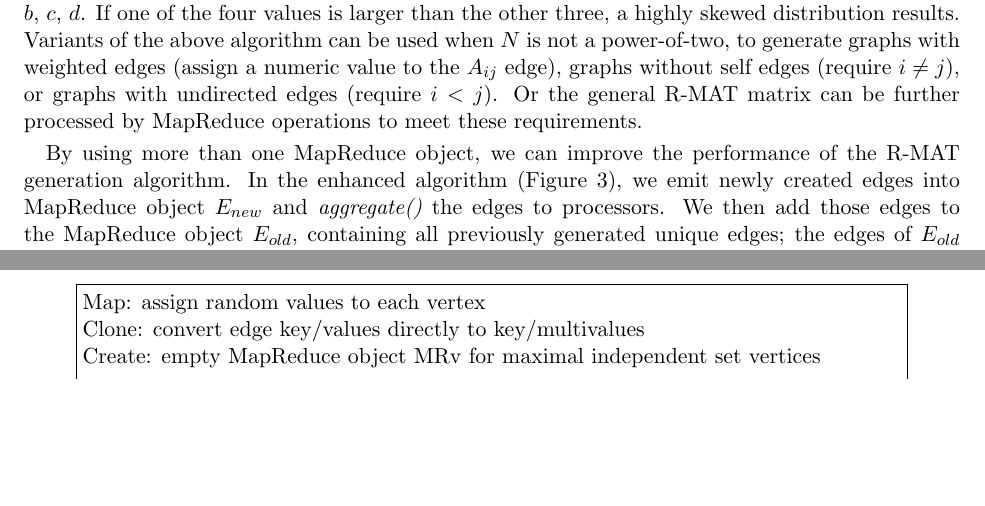
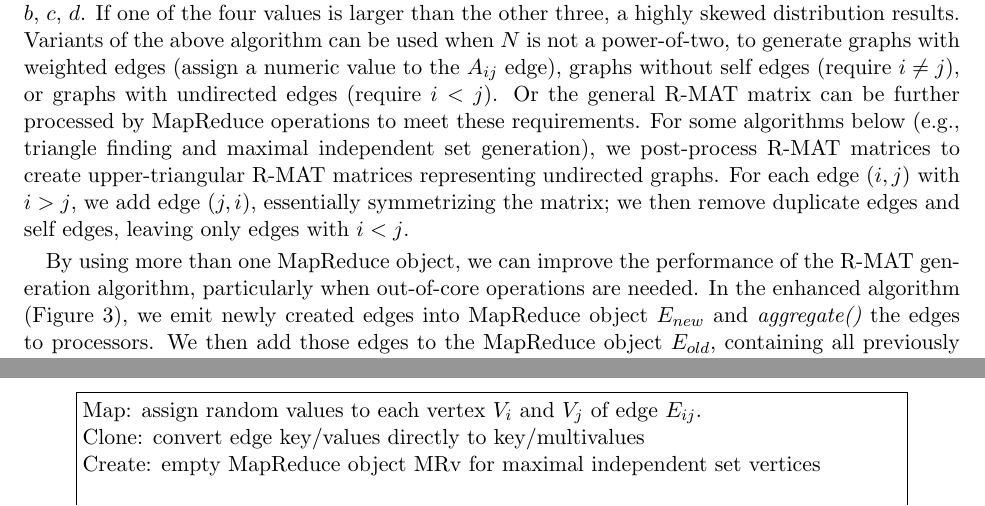
Before and after one commit to sjplimp/mapreduce, a LaTeX paper (paper/paper.tex, which reads paper/graph.tex): two parts of pages 9 and 22 of 25, joined at a grey line, cut so that both start at the same text, the shorter picture padded with empty space. Compiled offline with pdfLaTeX; a missing bibliography style is replaced by a similar one.

Commit message:
Minor changes to paper.  Some new results.
git-svn-id: svn+ssh://software-srn.sandia.gov/svn/mapreduce/trunk@608 3fc257bb-8550-0410-81b3-a5c103da83f7

```diff
--- a/paper/graph.tex
+++ b/paper/graph.tex
@@ -57,10 +57,17 @@ a power-of-two, to generate graphs with weighted edges (assign a
 numeric value to the $A_{ij}$ edge), graphs without self edges
 (require $i \ne j$), or graphs with undirected edges (require $i < j$).
 Or the general R-MAT matrix can be further processed by MapReduce
-operations to meet these requirements.
+operations to meet these requirements.  For some algorithms below
+(e.g., triangle finding and maximal independent set generation), we
+post-process R-MAT matrices to create upper-triangular R-MAT
+matrices representing undirected graphs.  For each edge $(i,j)$
+with $i>j$, we add edge $(j,i)$, essentially symmetrizing the matrix;
+we then remove duplicate edges and self edges,
+leaving only edges with $i<j$.
 
 By using more than one MapReduce object, we can improve the performance
-of the R-MAT generation algorithm.  In the enhanced algorithm
+of the R-MAT generation algorithm, particularly when out-of-core operations
+are needed.  In the enhanced algorithm
 (Figure~\ref{fig:rmat2}), we emit newly created edges into MapReduce object
 $E_{new}$ and {\it aggregate()} the edges to processors.
 We then add those edges
@@ -545,7 +552,7 @@ V_j$ for every edge, i.e. an upper-triangular R-MAT matrix.
  \begin{center}\fbox{\begin{minipage}{\textwidth} \begin{tabbing}
   xxxx\=xxxxxxxxxxx\=xxxx\=xxxx\=xxxx\=xxxxxxxxxxxxxxxxxxxxxxxxx\= \kill
 
-Map: assign random values to each vertex \\
+Map: assign random values to each vertex $V_i$ and $V_j$ of edge $E_{ij}$. \\
 Clone: convert edge key/values directly to key/multivalues \\
 Create: empty MapReduce object MRv for maximal independent set vertices \\
 \\
```
Also changed, not shown: paper/paper.pdf, paper/graph.tex (2 more changed lines), 1 other file.
